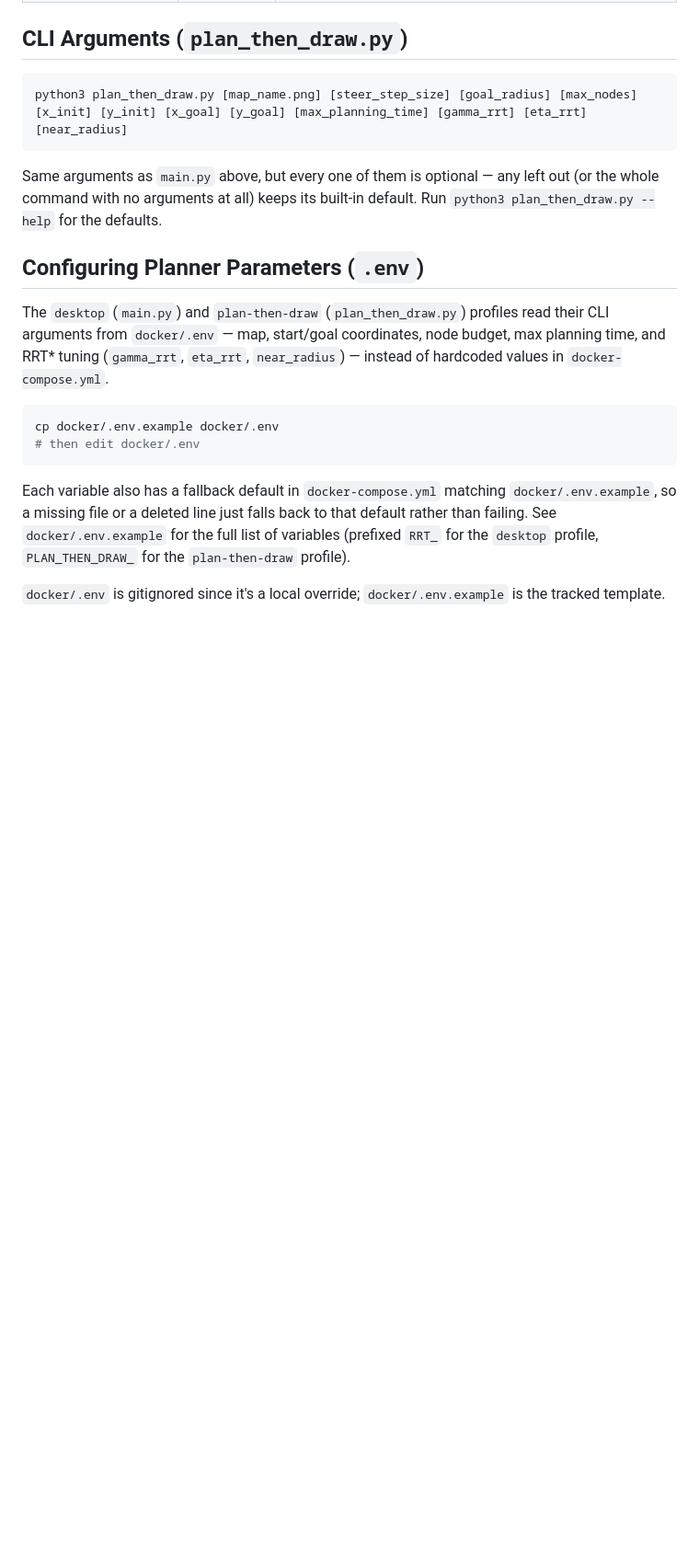
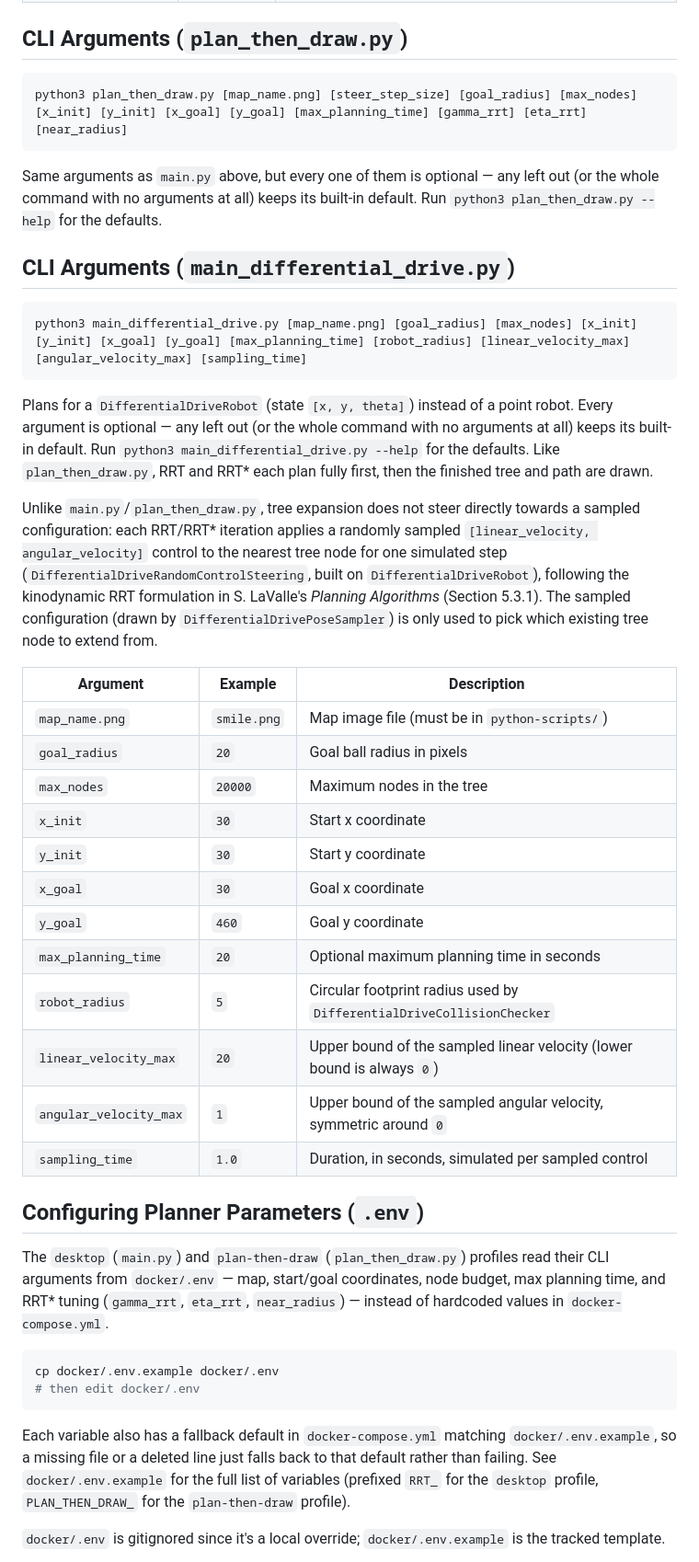
Before and after one commit to marcos-pereira/rrt-motion-planner, a Markdown page: docker/README.md, the part around one of its changes. Shown at 92% size. GitHub-like rendering; blank space fills up the shorter version.

````diff
--- a/docker/README.md
+++ b/docker/README.md
@@ -115,6 +121,31 @@ python3 plan_then_draw.py [map_name.png] [steer_step_size] [goal_radius] [max_no
 ```
 
 Same arguments as `main.py` above, but every one of them is optional — any left out (or the whole command with no arguments at all) keeps its built-in default. Run `python3 plan_then_draw.py --help` for the defaults.
+
+## CLI Arguments (`main_differential_drive.py`)
+
+```
+python3 main_differential_drive.py [map_name.png] [goal_radius] [max_nodes] [x_init] [y_init] [x_goal] [y_goal] [max_planning_time] [robot_radius] [linear_velocity_max] [angular_velocity_max] [sampling_time]
+```
+
+Plans for a `DifferentialDriveRobot` (state `[x, y, theta]`) instead of a point robot. Every argument is optional — any left out (or the whole command with no arguments at all) keeps its built-in default. Run `python3 main_differential_drive.py --help` for the defaults. Like `plan_then_draw.py`, RRT and RRT* each plan fully first, then the finished tree and path are drawn.
+
+Unlike `main.py`/`plan_then_draw.py`, tree expansion does not steer directly towards a sampled configuration: each RRT/RRT* iteration applies a randomly sampled `[linear_velocity, angular_velocity]` control to the nearest tree node for one simulated step (`DifferentialDriveRandomControlSteering`, built on `DifferentialDriveRobot`), following the kinodynamic RRT formulation in S. LaValle's *Planning Algorithms* (Section 5.3.1). The sampled configuration (drawn by `DifferentialDrivePoseSampler`) is only used to pick which existing tree node to extend from.
+
+| Argument | Example | Description |
+|----------|---------|-------------|
+| `map_name.png` | `smile.png` | Map image file (must be in `python-scripts/`) |
+| `goal_radius` | `20` | Goal ball radius in pixels |
+| `max_nodes` | `20000` | Maximum nodes in the tree |
+| `x_init` | `30` | Start x coordinate |
+| `y_init` | `30` | Start y coordinate |
+| `x_goal` | `30` | Goal x coordinate |
+| `y_goal` | `460` | Goal y coordinate |
+| `max_planning_time` | `20` | Optional maximum planning time in seconds |
+| `robot_radius` | `5` | Circular footprint radius used by `DifferentialDriveCollisionChecker` |
+| `linear_velocity_max` | `20` | Upper bound of the sampled linear velocity (lower bound is always `0`) |
+| `angular_velocity_max` | `1` | Upper bound of the sampled angular velocity, symmetric around `0` |
+| `sampling_time` | `1.0` | Duration, in seconds, simulated per sampled control |
 
 ## Configuring Planner Parameters (`.env`)
 
````
Also changed, not shown: other parts of docker/README.md (+6 -0 lines), README.md (+36 -3 lines).
